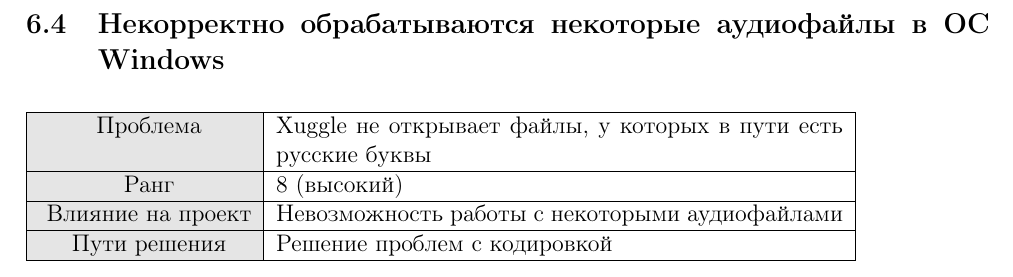
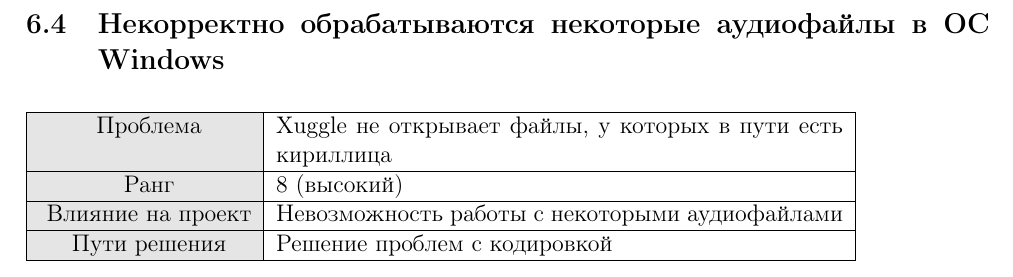
Before and after one commit to worklez/kedr, a LaTeX document (doc/report.tex): part of page 8 of 8, cut so that both start at the same text. Compiled offline with pdfLaTeX.

Commit message:
Fixed russian language

```diff
--- a/doc/report.tex
+++ b/doc/report.tex
@@ -246,7 +246,7 @@
 \subsection{Некорректно обрабатываются некоторые аудиофайлы в ОС Windows}
 \begin{table}[h]
 \begin{tabular}{|c|p{10cm}|} \hline
-\cellcolor[gray]{0.9} Проблема  & Xuggle не открывает файлы, у которых в пути есть русские буквы \\ \hline
+\cellcolor[gray]{0.9} Проблема  & Xuggle не открывает файлы, у которых в пути есть кириллица \\ \hline
 \cellcolor[gray]{0.9} Ранг  & 8 (высокий) \\ \hline
 \cellcolor[gray]{0.9} Влияние на проект & Невозможность работы с некоторыми аудиофайлами \\ \hline
 \cellcolor[gray]{0.9} Пути решения  & Решение проблем с кодировкой \\ \hline
```
